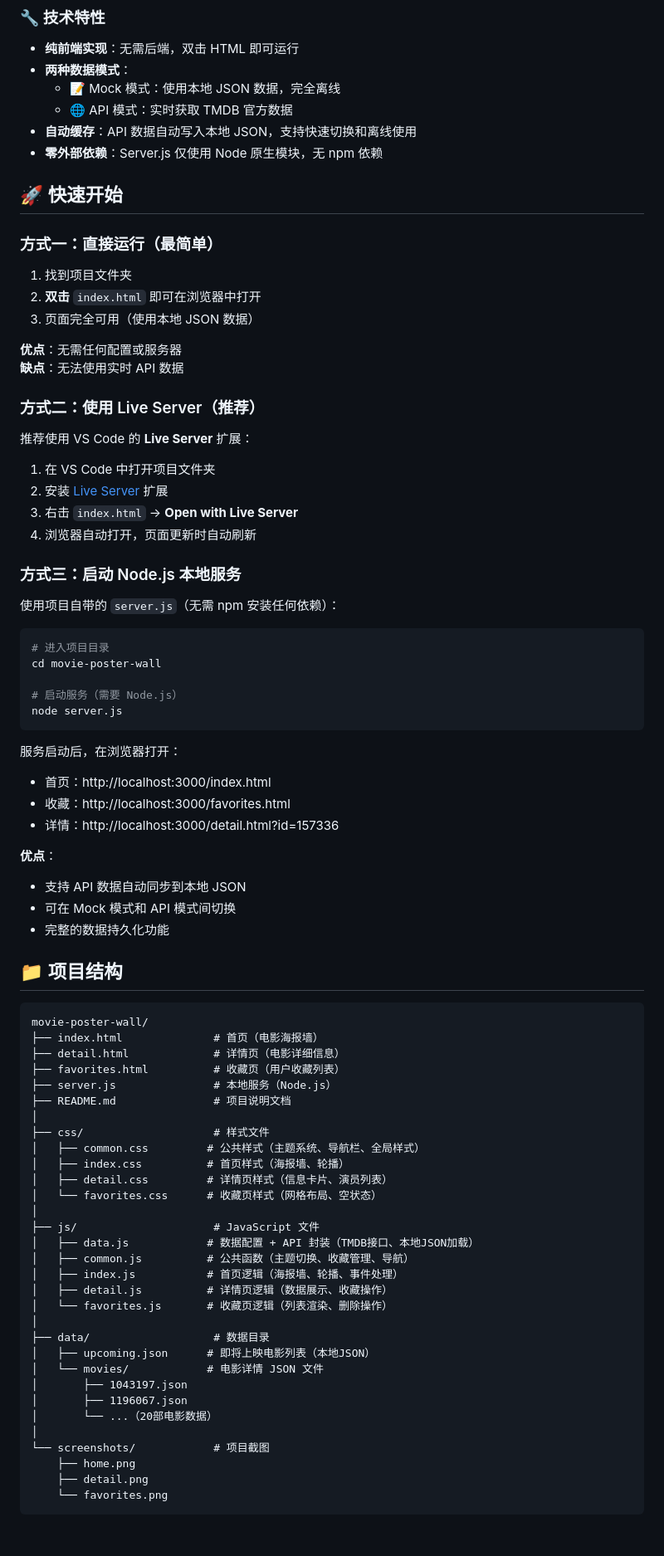
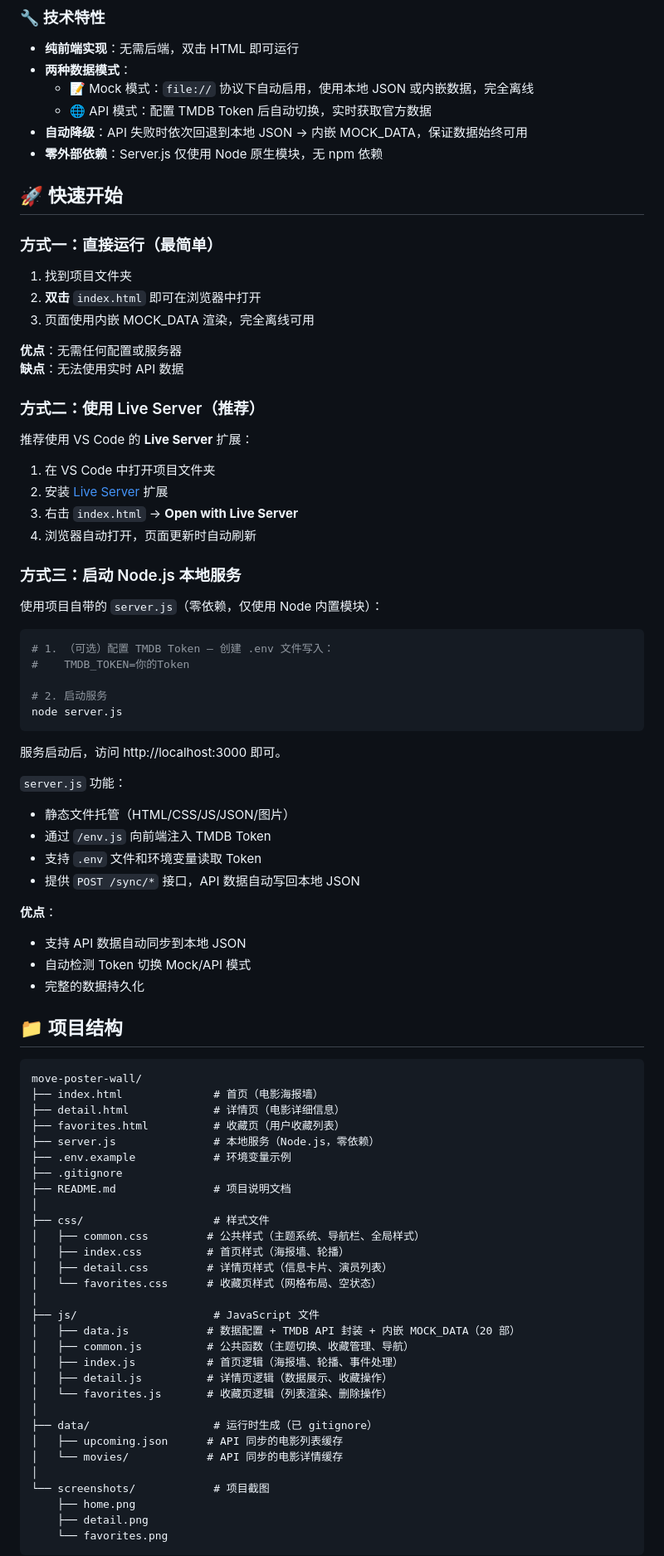
Before and after one commit to zengsipei/movie-poster-wall, a Markdown page: README.md, the part around one of its changes. Shown at 83% size. Drawn GitHub-style; blank space fills up the shorter version.

Commit message:
@ docs: 更新 README 以反映项目实际状态
- 修正 CONFIG 配置示例，反映自动检测逻辑
- 更新 TMDB Token 配置方式为 .env + /env.js 注入
- data/ 目录标注为运行时生成（已 gitignore）
- 补充内嵌 MOCK_DATA 与运行时缓存的说明
- 修正电影数量描述
@

````diff
--- a/README.md
+++ b/README.md
@@ -37,9 +37,9 @@
 ### 🔧 技术特性
 - **纯前端实现**：无需后端，双击 HTML 即可运行
 - **两种数据模式**：
-  - 📝 Mock 模式：使用本地 JSON 数据，完全离线
-  - 🌐 API 模式：实时获取 TMDB 官方数据
-- **自动缓存**：API 数据自动写入本地 JSON，支持快速切换和离线使用
+  - 📝 Mock 模式：`file://` 协议下自动启用，使用本地 JSON 或内嵌数据，完全离线
+  - 🌐 API 模式：配置 TMDB Token 后自动切换，实时获取官方数据
+- **自动降级**：API 失败时依次回退到本地 JSON → 内嵌 MOCK_DATA，保证数据始终可用
 - **零外部依赖**：Server.js 仅使用 Node 原生模块，无 npm 依赖
 
 ## 🚀 快速开始
@@ -48,7 +48,7 @@
 
 1. 找到项目文件夹
 2. **双击** `index.html` 即可在浏览器中打开
-3. 页面完全可用（使用本地 JSON 数据）
+3. 页面使用内嵌 MOCK_DATA 渲染，完全离线可用
 
 **优点**：无需任何配置或服务器
 **缺点**：无法使用实时 API 数据
@@ -64,34 +64,39 @@
 
 ### 方式三：启动 Node.js 本地服务
 
-使用项目自带的 `server.js`（无需 npm 安装任何依赖）：
+使用项目自带的 `server.js`（零依赖，仅使用 Node 内置模块）：
 
 ```powershell
-# 进入项目目录
-cd movie-poster-wall
+# 1. （可选）配置 TMDB Token — 创建 .env 文件写入：
+#    TMDB_TOKEN=你的Token
 
-# 启动服务（需要 Node.js）
+# 2. 启动服务
 node server.js
 ```
 
-服务启动后，在浏览器打开：
-- 首页：http://localhost:3000/index.html
-- 收藏：http://localhost:3000/favorites.html
-- 详情：http://localhost:3000/detail.html?id=157336
+服务启动后，访问 http://localhost:3000 即可。
+
+`server.js` 功能：
+- 静态文件托管（HTML/CSS/JS/JSON/图片）
+- 通过 `/env.js` 向前端注入 TMDB Token
+- 支持 `.env` 文件和环境变量读取 Token
+- 提供 `POST /sync/*` 接口，API 数据自动写回本地 JSON
 
 **优点**：
 - 支持 API 数据自动同步到本地 JSON
-- 可在 Mock 模式和 API 模式间切换
-- 完整的数据持久化功能
+- 自动检测 Token 切换 Mock/API 模式
+- 完整的数据持久化
 
 ## 📁 项目结构
 
 ```
-movie-poster-wall/
+move-poster-wall/
 ├── index.html              # 首页（电影海报墙）
 ├── detail.html             # 详情页（电影详细信息）
 ├── favorites.html          # 收藏页（用户收藏列表）
-├── server.js               # 本地服务（Node.js）
+├── server.js               # 本地服务（Node.js，零依赖）
+├── .env.example            # 环境变量示例
+├── .gitignore
 ├── README.md               # 项目说明文档
 │
 ├── css/                    # 样式文件
@@ -101,18 +106,15 @@ movie-poster-wall/
 │   └── favorites.css      # 收藏页样式（网格布局、空状态）
 │
 ├── js/                     # JavaScript 文件
-│   ├── data.js            # 数据配置 + API 封装（TMDB接口、本地JSON加载）
+│   ├── data.js            # 数据配置 + TMDB API 封装 + 内嵌 MOCK_DATA（20 部）
 │   ├── common.js          # 公共函数（主题切换、收藏管理、导航）
 │   ├── index.js           # 首页逻辑（海报墙、轮播、事件处理）
 │   ├── detail.js          # 详情页逻辑（数据展示、收藏操作）
 │   └── favorites.js       # 收藏页逻辑（列表渲染、删除操作）
 │
-├── data/                   # 数据目录
-│   ├── upcoming.json      # 即将上映电影列表（本地JSON）
-│   └── movies/            # 电影详情 JSON 文件
-│       ├── 1043197.json
-│       ├── 1196067.json
-│       └── ...（20部电影数据）
+├── data/                   # 运行时生成（已 gitignore）
+│   ├── upcoming.json      # API 同步的电影列表缓存
+│   └── movies/            # API 同步的电影详情缓存
 │
 └── screenshots/            # 项目截图
     ├── home.png
````
Also changed, not shown: other parts of README.md (+32 -28 lines).
